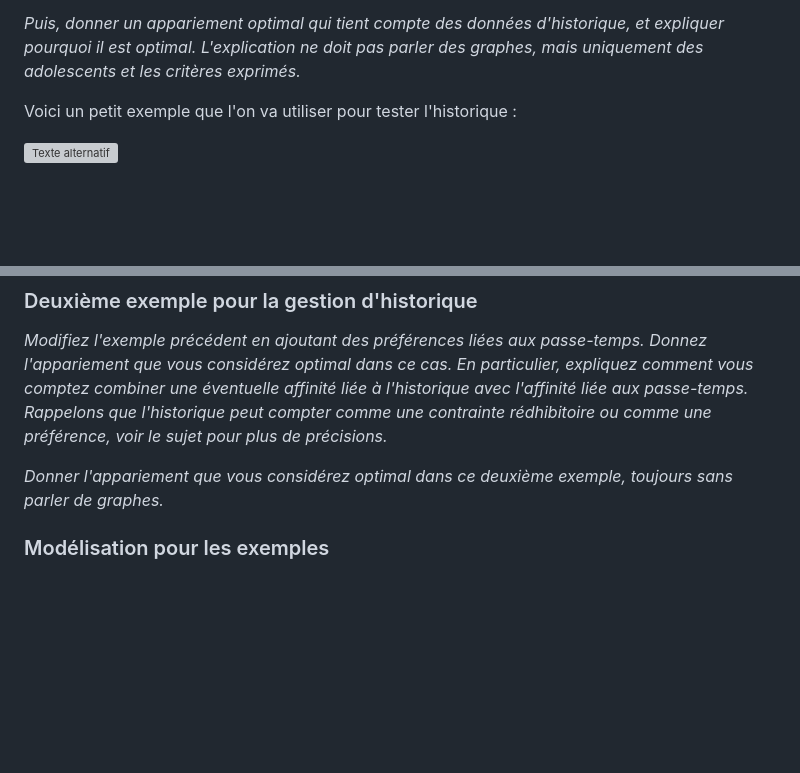
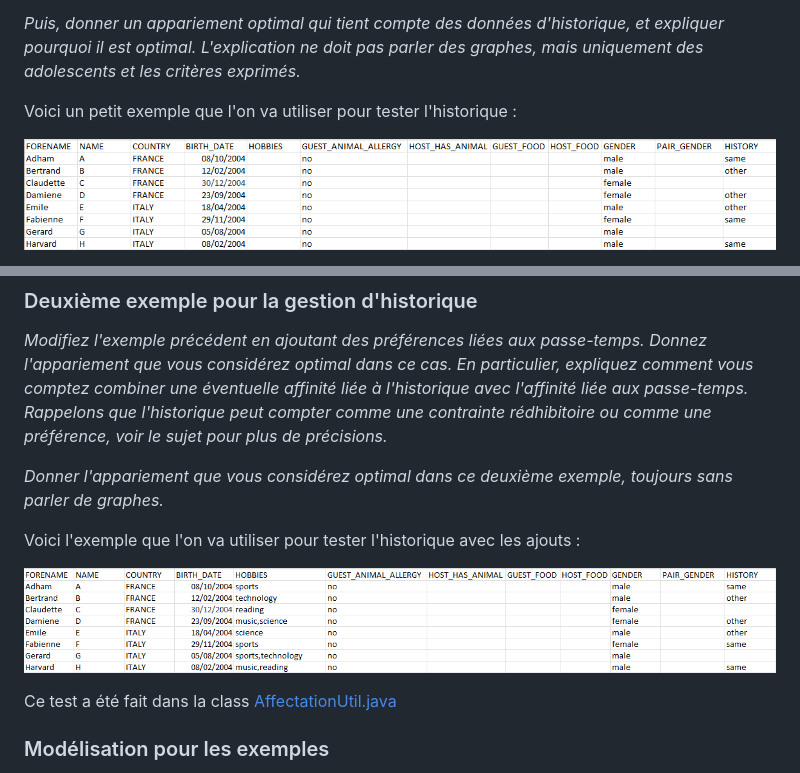
Before and after one commit to Kryypton/gestion-echanges-app, a Markdown page: graphe/Rapport_Final_Graphe_A5.md, 2 parts joined by grey strips. GitHub-like rendering; pictures changed too: graphe/img/ModelVersion1.png (added), graphe/img/ModelVersion2.png (added); blank space fills up the shorter version; grey boxes are pictures that could not be loaded.

Commit message:
Avancement sur les test et sur le Rapport en graph

```diff
--- a/graphe/Rapport_Final_Graphe_A5.md
+++ b/graphe/Rapport_Final_Graphe_A5.md
@@ -108,6 +108,6 @@ Sera évaluée à partir du tag git `Graphes-v2`
 
 Voici un petit exemple que l'on va utiliser pour tester l'historique :
 
-![Texte alternatif](./Img/)
+![Texte alternatif](./img/ModelVersion1.png)
 
 
@@ -123,6 +119,12 @@ Voici donc le graphe obtenu avec cette exemple :
 
 *Donner l'appariement que vous considérez optimal dans ce deuxième exemple, toujours sans parler de graphes.*
 
+Voici l'exemple que l'on va utiliser pour tester l'historique avec les ajouts :
+
+![Texte alternatif](./img/ModelVersion2.png)
+
+Ce test a été fait dans la class [AffectationUtil.java](../src/AffectationUtil.java)
+
 ### Modélisation pour les exemples
 
 *Pour chacun des deux exemples précédents, donnez un graphe (donné par sa matrice d'adjacence) tel que l'affectation minimale dans ce graphe correspond à l'appariement optimal identifié plus haut. Expliquez comment vous avez choisi le poids pour chacune des arêtes.*
```
Also changed, not shown: other parts of graphe/Rapport_Final_Graphe_A5.md (+8 -8 lines), 3 other files.
